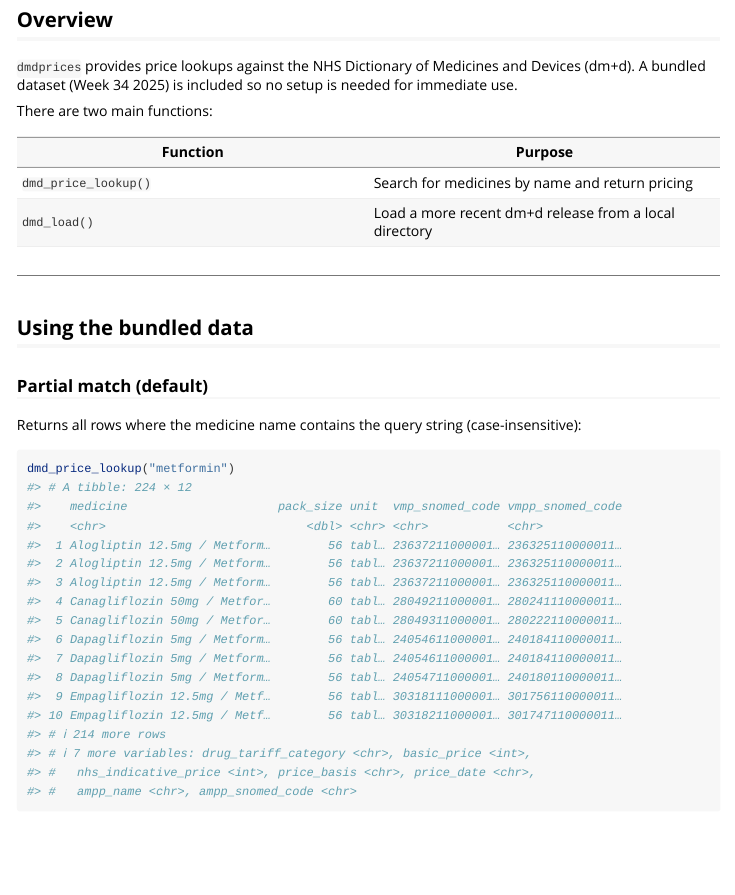
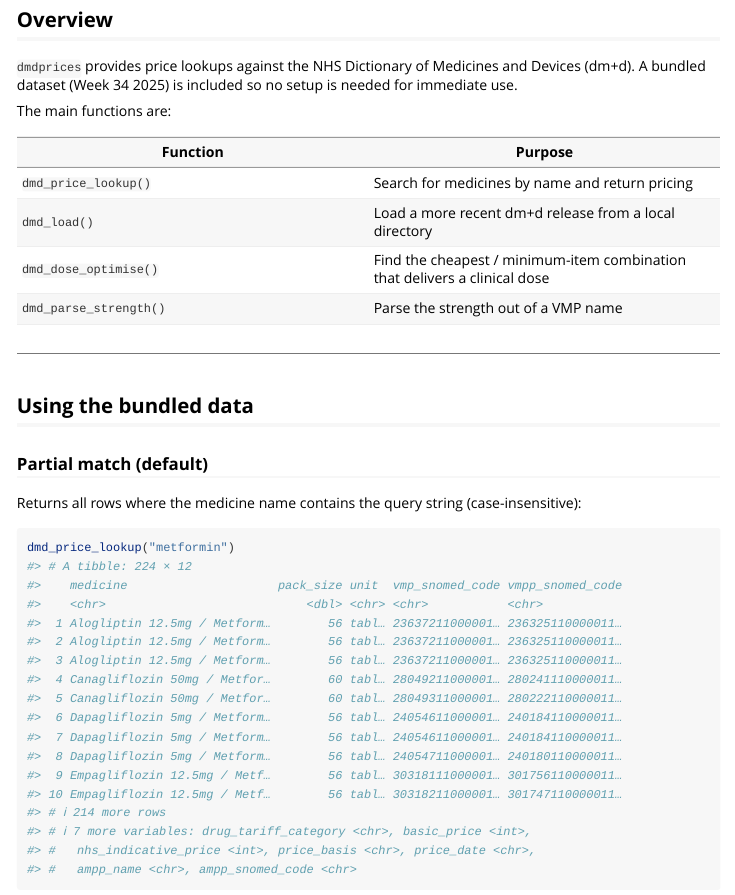
Before and after one commit to w-hardy/dmdprices, an R Markdown document (vignettes/dmdprices.Rmd): the page in a window 1100 px wide, from 80 px down. Rendered offline with R 4.5, knitr and Pandoc, with nearby package versions.

Commit message:
Add dose optimisation section to README and update vignette; include new function details in documentation

```diff
--- a/_pkgdown.yml
+++ b/_pkgdown.yml
@@ -84,6 +84,8 @@ articles:
 
 news:
   releases:
+    - text: "Version 0.4.0"
+      href: news/index.html
     - text: "Version 0.3.0"
       href: news/index.html
     - text: "Version 0.2.0"
--- a/vignettes/dmdprices.Rmd
+++ b/vignettes/dmdprices.Rmd
@@ -19,12 +19,14 @@ library(dmdprices)
 
 `dmdprices` provides price lookups against the NHS Dictionary of Medicines and Devices (dm+d). A bundled dataset (Week 34 2025) is included so no setup is needed for immediate use.
 
-There are two main functions:
+The main functions are:
 
 | Function | Purpose |
 |---|---|
 | `dmd_price_lookup()` | Search for medicines by name and return pricing |
 | `dmd_load()` | Load a more recent dm+d release from a local directory |
+| `dmd_dose_optimise()` | Find the cheapest / minimum-item combination that delivers a clinical dose |
+| `dmd_parse_strength()` | Parse the strength out of a VMP name |
 
 ---
 
```
Also changed, not shown: README.md.
